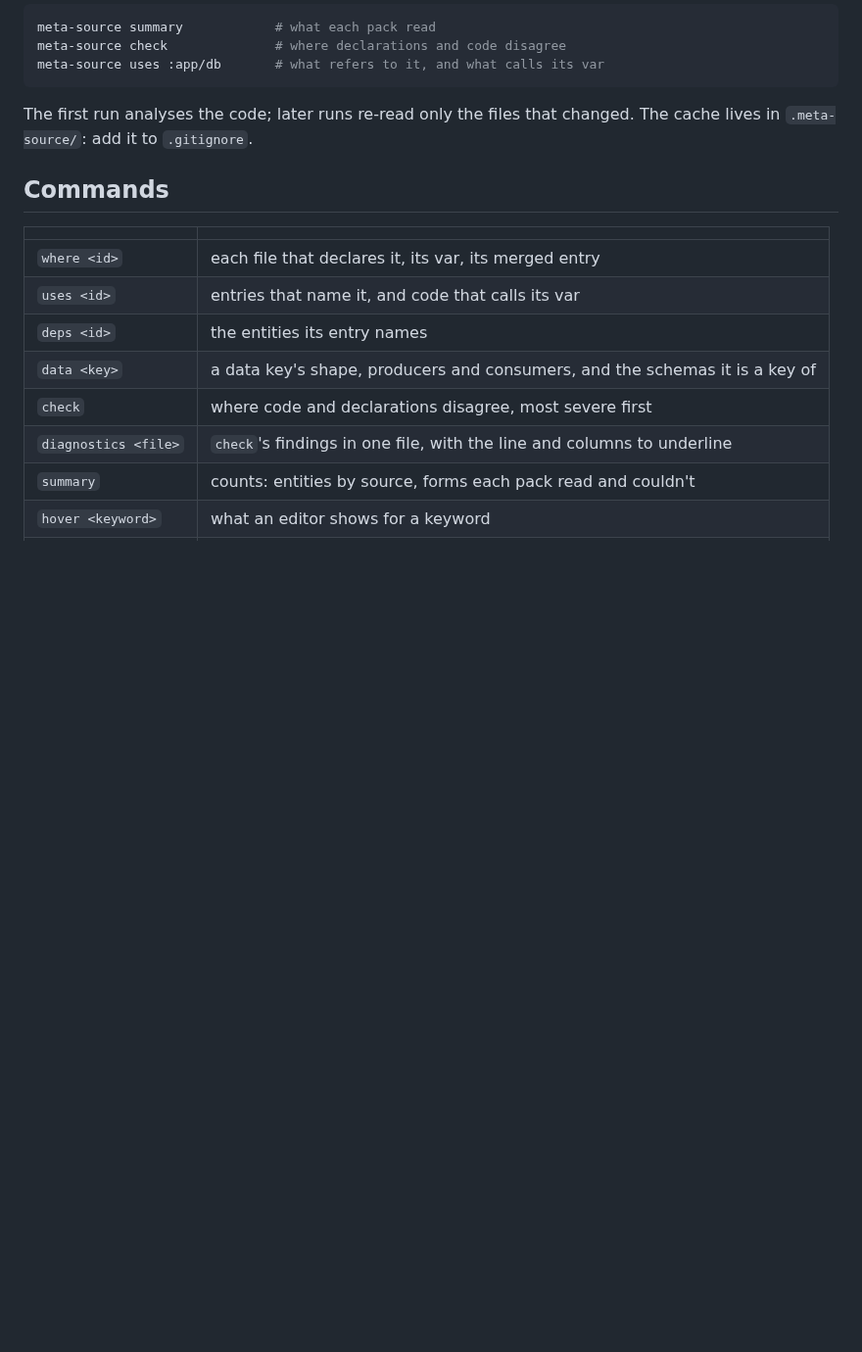
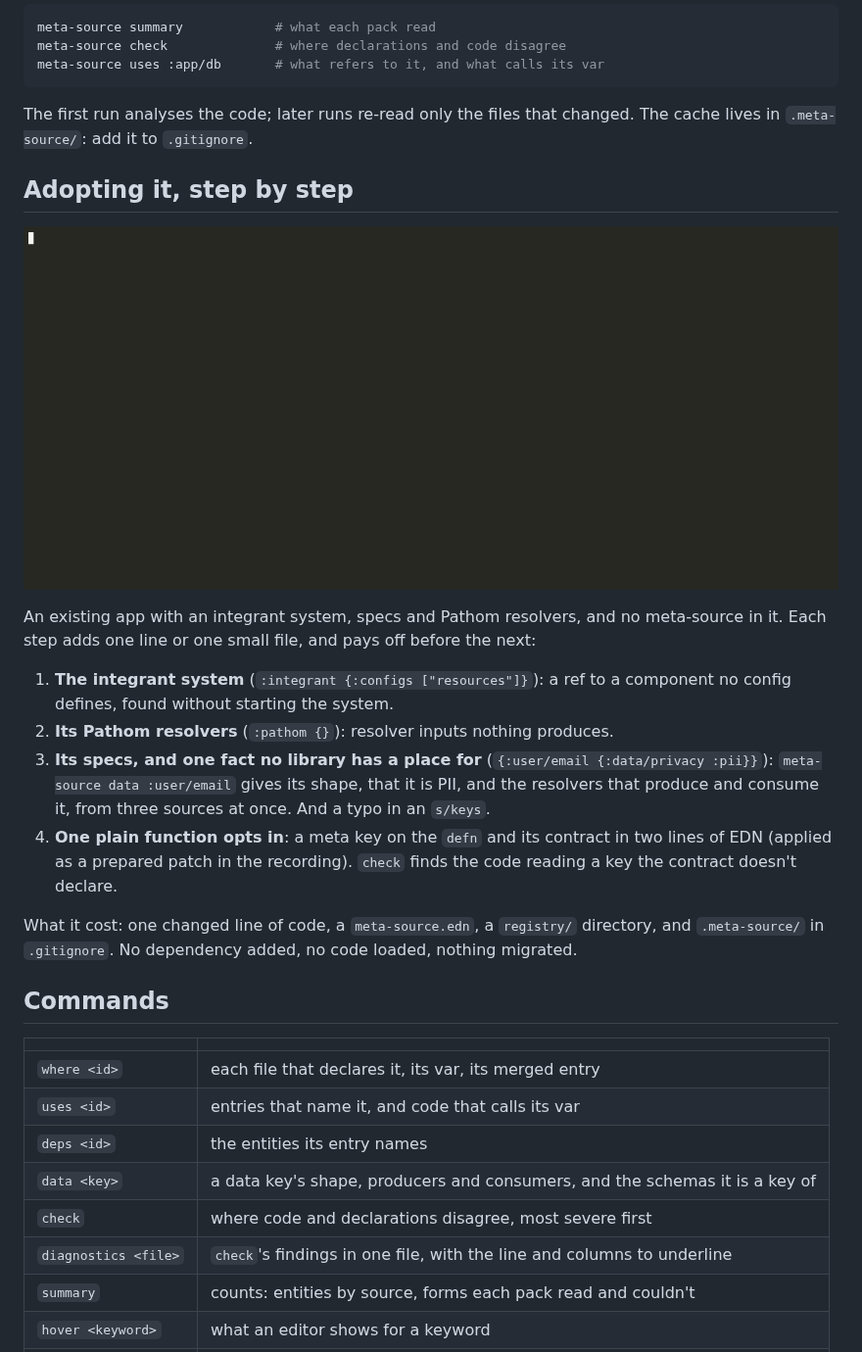
Before and after one commit to semantic-namespace/meta-source, a Markdown page: README.md, the part around the change. Shown at 98% size. GitHub-like rendering; pictures changed too: docs/images/meta-source-adoption.gif (added); blank space fills up the shorter version.

Commit message:
README: adopting meta-source in an existing app, step by step
A second recording: an app with integrant, clojure.spec and Pathom and no
meta-source, adopted one pack at a time, each step's finding shown, and
what it cost (git status) at the end.

```diff
--- a/README.md
+++ b/README.md
@@ -67,6 +67,29 @@ meta-source uses :app/db       # what refers to it, and what calls its var
 
 The first run analyses the code; later runs re-read only the files that
 changed. The cache lives in `.meta-source/`: add it to `.gitignore`.
+
+## Adopting it, step by step
+
+![Adopting meta-source in an existing app, one pack at a time](docs/images/meta-source-adoption.gif)
+
+An existing app with an integrant system, specs and Pathom resolvers, and no
+meta-source in it. Each step adds one line or one small file, and pays off
+before the next:
+
+1. **The integrant system** (`:integrant {:configs ["resources"]}`): a ref
+   to a component no config defines, found without starting the system.
+2. **Its Pathom resolvers** (`:pathom {}`): resolver inputs nothing produces.
+3. **Its specs, and one fact no library has a place for**
+   (`{:user/email {:data/privacy :pii}}`): `meta-source data :user/email`
+   gives its shape, that it is PII, and the resolvers that produce and consume
+   it, from three sources at once. And a typo in an `s/keys`.
+4. **One plain function opts in**: a meta key on the `defn` and its contract
+   in two lines of EDN (applied as a prepared patch in the recording). `check`
+   finds the code reading a key the contract doesn't declare.
+
+What it cost: one changed line of code, a `meta-source.edn`, a `registry/`
+directory, and `.meta-source/` in `.gitignore`. No dependency added, no code
+loaded, nothing migrated.
 
 ## Commands
 
```
